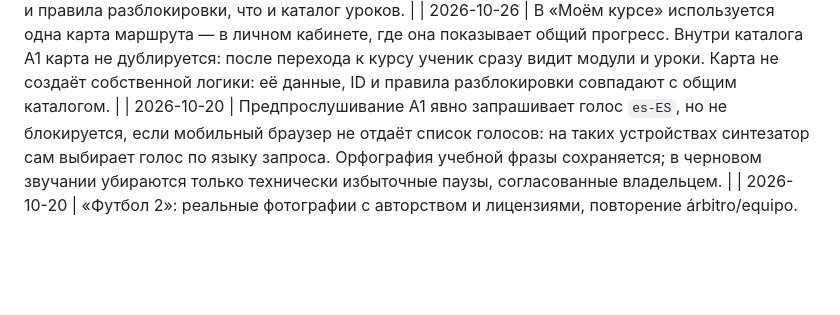
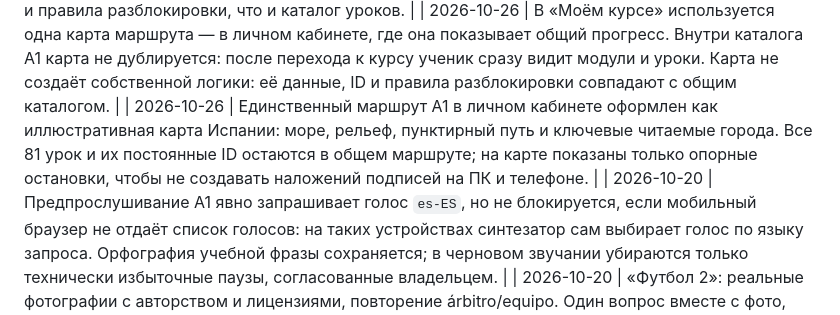
Before and after one commit to EsProfe/EsProfe, a Markdown page: docs/PROJECT_CODEX.md, the part around the change. GitHub-like rendering; blank space fills up the shorter version.

Commit message:
Docs: зафиксировать стиль единой карты маршрута A1

```diff
--- a/docs/PROJECT_CODEX.md
+++ b/docs/PROJECT_CODEX.md
@@ -138,6 +138,7 @@ Git-история и резервные ветки используются д
 | 2026-10-14 | По прямому запросу владельца с главной удалён нижний блок отдельных разделов «Грамматика / Глаголы / Слова / Аудирование». Основной вход в материалы A1 — общий каталог и поиск; правила, лексика и упражнения изучаются внутри общих уроков. Блок «Как работает EsProfe» сохраняет объяснение учебного цикла. |
 | 2026-10-17 | В «Моём курсе» прогресс A1 показывается как маршрут по Испании: один урок — одна городская остановка; пройденные, текущий, требующие повторения и закрытые шаги имеют разные состояния. На ПК виден весь маршрут, на телефоне — ближайшие пять остановок. Маршрут использует те же данные прогресса и правила разблокировки, что и каталог уроков. |
 | 2026-10-26 | В «Моём курсе» используется одна карта маршрута — в личном кабинете, где она показывает общий прогресс. Внутри каталога A1 карта не дублируется: после перехода к курсу ученик сразу видит модули и уроки. Карта не создаёт собственной логики: её данные, ID и правила разблокировки совпадают с общим каталогом. |
+| 2026-10-26 | Единственный маршрут A1 в личном кабинете оформлен как иллюстративная карта Испании: море, рельеф, пунктирный путь и ключевые читаемые города. Все 81 урок и их постоянные ID остаются в общем маршруте; на карте показаны только опорные остановки, чтобы не создавать наложений подписей на ПК и телефоне. |
 | 2026-10-20 | Предпрослушивание A1 явно запрашивает голос `es-ES`, но не блокируется, если мобильный браузер не отдаёт список голосов: на таких устройствах синтезатор сам выбирает голос по языку запроса. Орфография учебной фразы сохраняется; в черновом звучании убираются только технически избыточные паузы, согласованные владельцем. |
 | 2026-10-20 | «Футбол 2»: реальные фотографии с авторством и лицензиями, повторение árbitro/equipo. Один вопрос вместе с фото, ответом и кнопками занимает один экран; для этого урока разрешены компактные шрифты. Новая редакция контента и её прогресс версионируются отдельно; прежние отчёты открывают исходные задания. Числа и estar отложены на следующие короткие уроки. |
 | 2026-10-20 | Словарь «Футбол 2» размещается адаптивной сеткой с более крупными фото и компактными подписями; число карточек на экране рассчитывается по доступной ширине и высоте. Цвета показываются отдельной страницей. Добавлены delantero (Salah), centrocampista (Modrić), defensa (Carvajal); проверяемые вопросы и их ID сохранены. |
```
